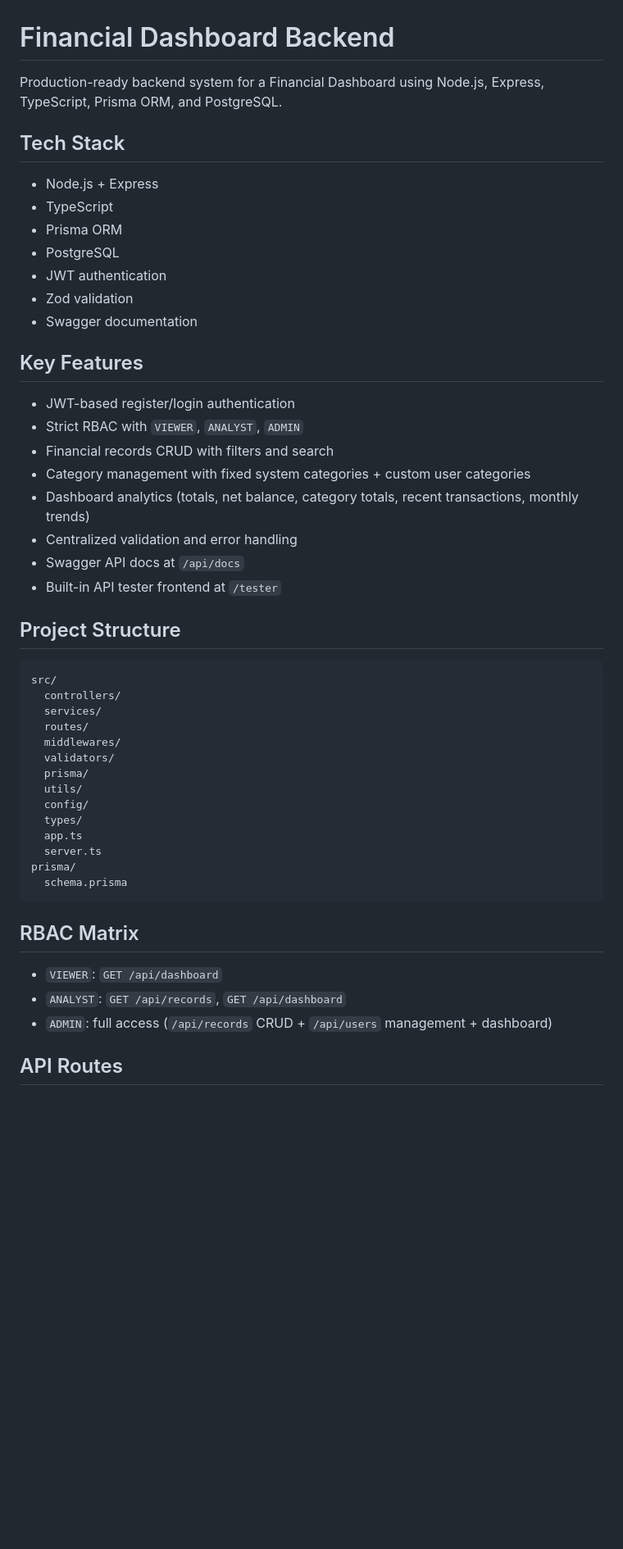
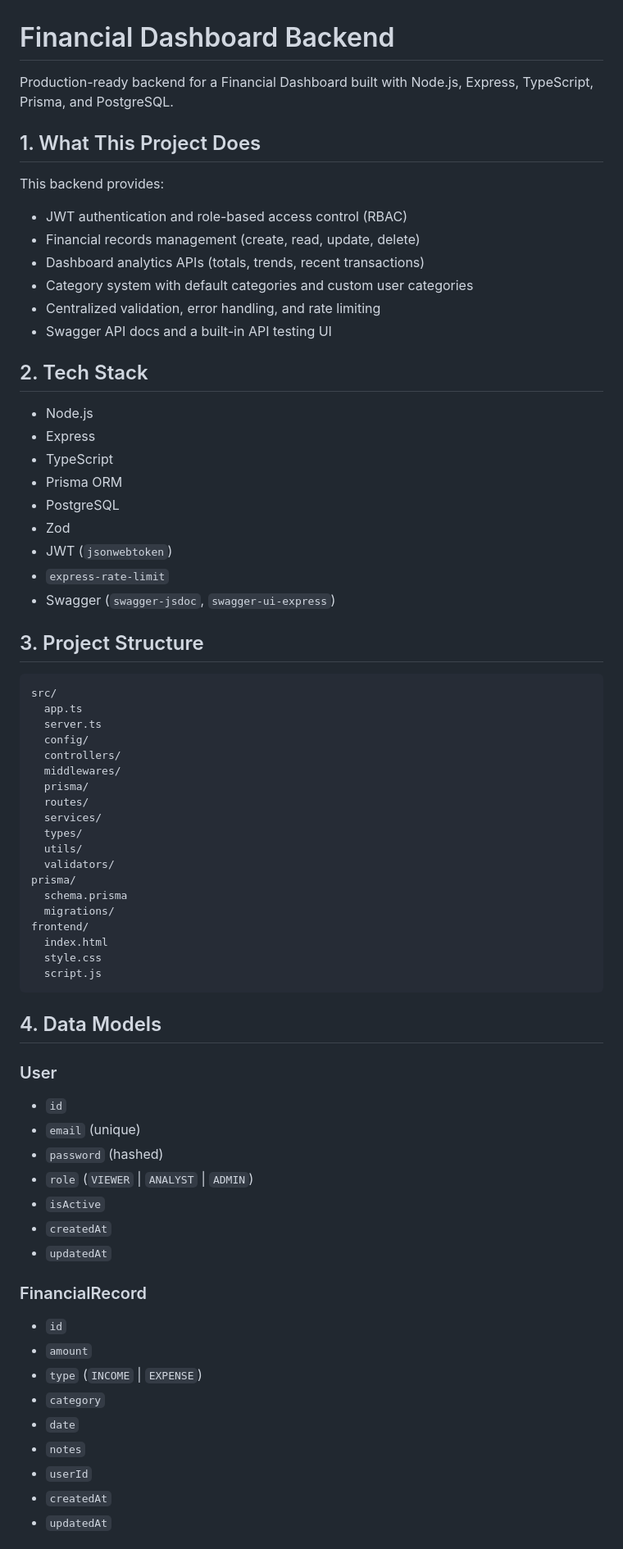
Before and after one commit to 13507-IN/Finance-Dashboard-Backend-, a Markdown page: README.md, the part around one of its changes. Shown at 82% size. GitHub-like rendering; blank space fills up the shorter version.

````diff
--- a/README.md
+++ b/README.md
@@ -1,51 +1,75 @@
 # Financial Dashboard Backend
 
-Production-ready backend system for a Financial Dashboard using Node.js, Express, TypeScript, Prisma ORM, and PostgreSQL.
+Production-ready backend for a Financial Dashboard built with Node.js, Express, TypeScript, Prisma, and PostgreSQL.
 
-## Tech Stack
+## 1. What This Project Does
 
-- Node.js + Express
+This backend provides:
+
+- JWT authentication and role-based access control (RBAC)
+- Financial records management (create, read, update, delete)
+- Dashboard analytics APIs (totals, trends, recent transactions)
+- Category system with default categories and custom user categories
+- Centralized validation, error handling, and rate limiting
+- Swagger API docs and a built-in API testing UI
+
+## 2. Tech Stack
+
+- Node.js
+- Express
 - TypeScript
 - Prisma ORM
 - PostgreSQL
-- JWT authentication
-- Zod validation
-- Swagger documentation
+- Zod
+- JWT (`jsonwebtoken`)
+- `express-rate-limit`
+- Swagger (`swagger-jsdoc`, `swagger-ui-express`)
 
-## Key Features
-
-- JWT-based register/login authentication
-- Strict RBAC with `VIEWER`, `ANALYST`, `ADMIN`
-- Financial records CRUD with filters and search
-- Category management with fixed system categories + custom user categories
-- Dashboard analytics (totals, net balance, category totals, recent transactions, monthly trends)
-- Centralized validation and error handling
-- Swagger API docs at `/api/docs`
-- Built-in API tester frontend at `/tester`
-
-## Project Structure
+## 3. Project Structure
 
 ```text
 src/
-  controllers/
-  services/
-  routes/
-  middlewares/
-  validators/
-  prisma/
-  utils/
-  config/
-  types/
   app.ts
   server.ts
+  config/
+  controllers/
+  middlewares/
+  prisma/
+  routes/
+  services/
+  types/
+  utils/
+  validators/
 prisma/
   schema.prisma
+  migrations/
+frontend/
+  index.html
+  style.css
+  script.js
 ```
 
-## RBAC Matrix
+## 4. Data Models
 
-- `VIEWER`: `GET /api/dashboard`
-- `ANALYST`: `GET /api/records`, `GET /api/dashboard`
-- `ADMIN`: full access (`/api/records` CRUD + `/api/users` management + dashboard)
+### User
 
-## API Routes
+- `id`
+- `email` (unique)
+- `password` (hashed)
+- `role` (`VIEWER` | `ANALYST` | `ADMIN`)
+- `isActive`
+- `createdAt`
+- `updatedAt`
+
+### FinancialRecord
+
+- `id`
+- `amount`
+- `type` (`INCOME` | `EXPENSE`)
+- `category`
+- `date`
+- `notes`
+- `userId`
+- `createdAt`
+- `updatedAt`
+
````
Also changed, not shown: other parts of README.md (+201 -95 lines).
